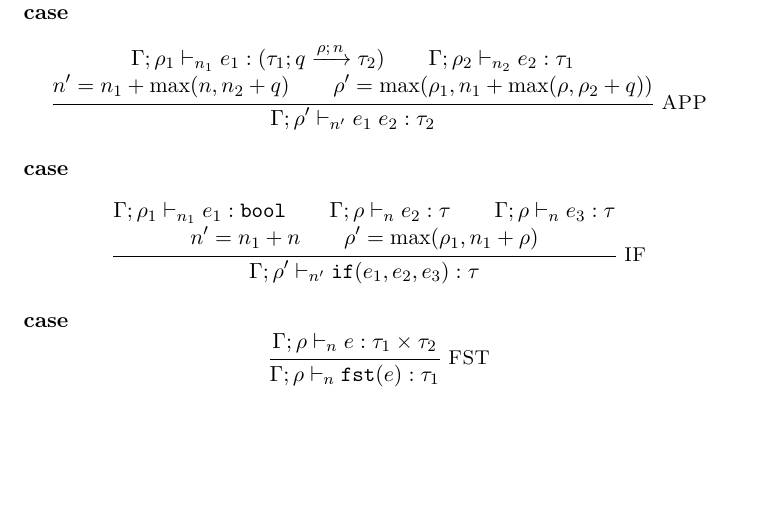
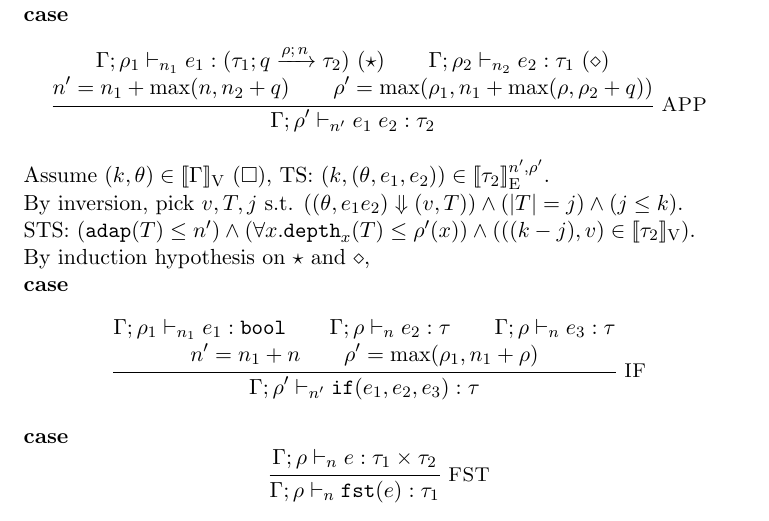
Before and after one commit to jiawenliu/AdaptivityAnalysis, a LaTeX document (v2/main.tex): part of page 11 of 11, cut so that both start at the same text, the shorter picture padded with empty space. Compiled offline with pdfLaTeX.

Commit message:
case app partly

```diff
--- a/v2/main.tex
+++ b/v2/main.tex
@@ -837,15 +837,25 @@ From above, $\star$ is proved by induction hypothesis on $\diamond$ and $\triang
 
 \noindent {\bf case}
 \[
-    \inferrule*[right = APP]{
-      \Gamma; \dmap_1 \tvdash{\nnatA_1} \expr_1: (\tarr{\type_1}{\type_2}{\nnatbiA}{\dmap}{\nnatA}) \\
-      \Gamma; \dmap_2 \tvdash{\nnatA_2} \expr_2: \type_1 \\\\
+    \inferrule*[right = APP]
+    {
+      \Gamma; \dmap_1 \tvdash{\nnatA_1} \expr_1: (\tarr{\type_1}{\type_2}{\nnatbiA}{\dmap}{\nnatA})~(\star) \\
+      \Gamma; \dmap_2 \tvdash{\nnatA_2} \expr_2: \type_1 ~(\diamond)\\\\
       \nnatA' = \nnatA_1 + \max(\nnatA, \nnatA_2 + \nnatbiA) \\
       \dmap' = \max(\dmap_1, \nnatA_1 + \max(\dmap, \dmap_2 + \nnatbiA))
     }{
       \Gamma; \dmap' \tvdash{\nnatA'} \expr_1 \eapp \expr_2 : \type_2
     }
 \]
+%
+Assume $(k, \env) \in \lrv{\Gamma} ~ (\square)$, TS: $(k, (\env, \expr_1, \expr_2)) \in \lre{\nnatA'}{\dmap'}{\type_2}$.\\
+%
+By inversion, pick $\valr, \tr, j$ s.t. $((\env, \expr_1 \expr_2) \bigstep (\valr, \tr)) \land (|\tr| = j) \land (j \leq k) $.\\
+%
+STS: $(\adap(\tr) \leq \nnatA') \land (\forall x. \ddep{x}(\tr) \leq \dmap'(x)) \land (((k - j), \valr) \in \lrv{\type_2})$.\\
+%
+By induction hypothesis on $\star$ and $\diamond$,
+
 
 \noindent {\bf case}
 \[
```
